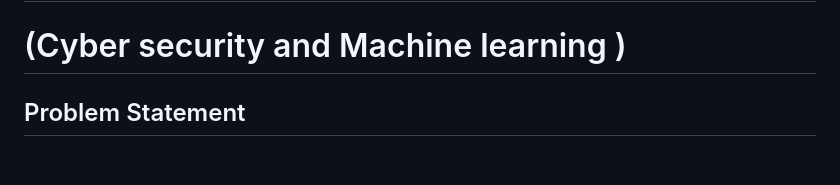
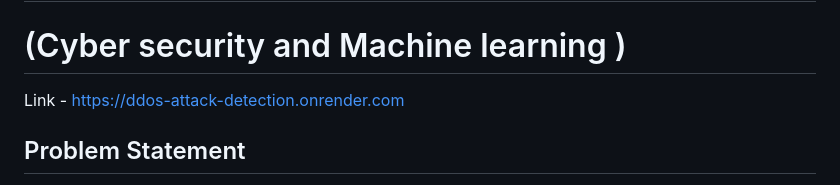
Before and after one commit to Rajesh-1234567/DDOS-Attack-Detector, a Markdown page: README.md, the part around the change. Drawn GitHub-style; blank space fills up the shorter version.

```diff
--- a/README.md
+++ b/README.md
@@ -1,6 +1,7 @@
 
 # DDoS Attack Detection Model
 #  (Cyber security and Machine learning )
+Link -  https://ddos-attack-detection.onrender.com
 
 ## Problem Statement
 
```
